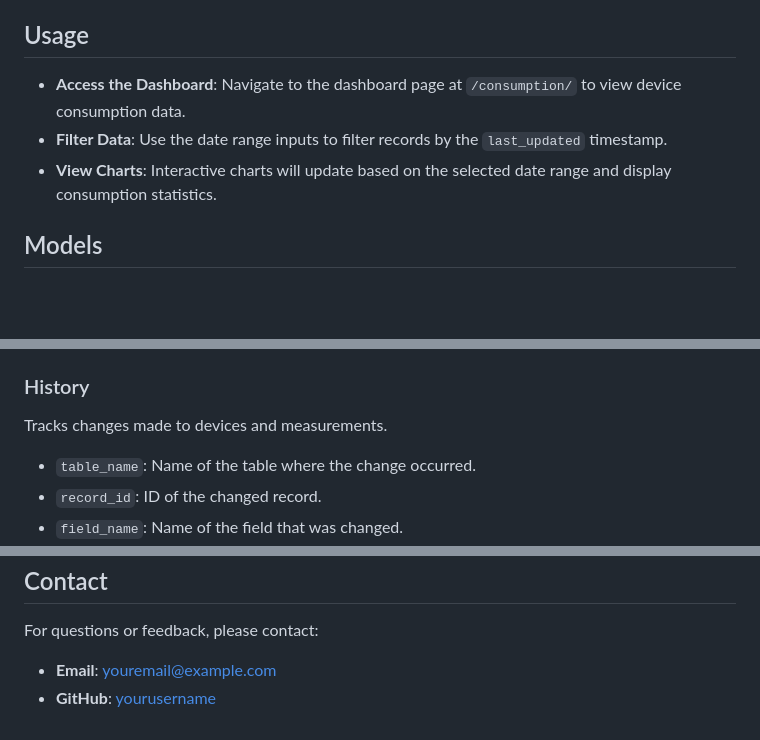
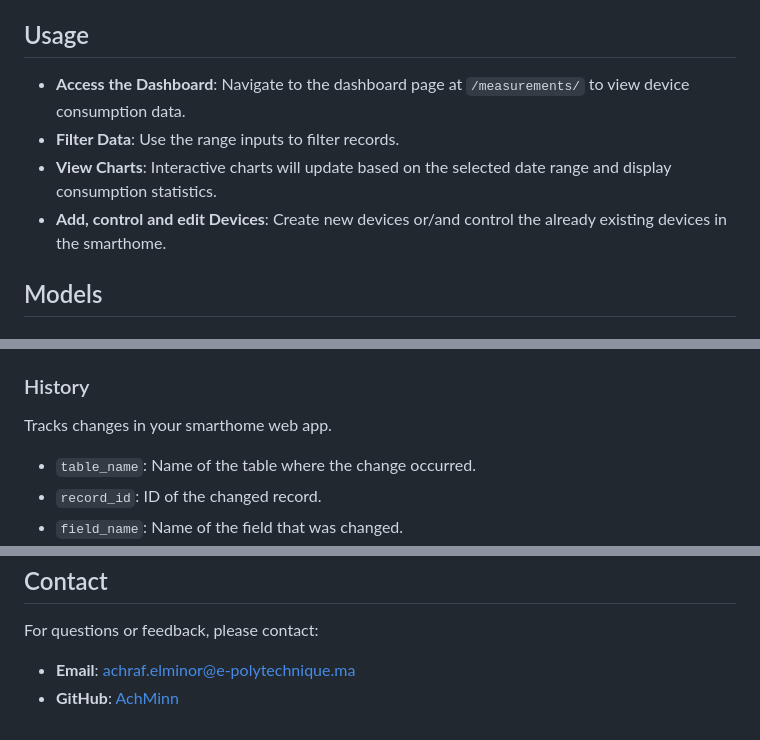
Before and after one commit to AchMinn/RaspStage, a Markdown page: README.md, 3 parts joined by grey strips. Rendered like a GitHub page; blank space fills up the shorter version.

```diff
--- a/README.md
+++ b/README.md
@@ -58,9 +58,10 @@ Access the application at http://127.0.0.1:8000/.
 
 ## Usage
 
-- **Access the Dashboard**: Navigate to the dashboard page at `/consumption/` to view device consumption data.
-- **Filter Data**: Use the date range inputs to filter records by the `last_updated` timestamp.
+- **Access the Dashboard**: Navigate to the dashboard page at `/measurements/` to view device consumption data.
+- **Filter Data**: Use the range inputs to filter records.
 - **View Charts**: Interactive charts will update based on the selected date range and display consumption statistics.
+- **Add, control and edit Devices**: Create new devices or/and control the already existing devices in the smarthome.
 
 ## Models
 
@@ -95,7 +96,7 @@ Logs measurements from devices.
 
 ### History
 
-Tracks changes made to devices and measurements.
+Tracks changes in your smarthome web app.
 
 - `table_name`: Name of the table where the change occurred.
 - `record_id`: ID of the changed record.
@@ -118,5 +119,5 @@ This project is licensed under the MIT License. See the [LICENSE](LICENSE) file
 
 For questions or feedback, please contact:
 
-- **Email**: youremail@example.com
-- **GitHub**: [yourusername](https://github.com/yourusername)
+- **Email**: achraf.elminor@e-polytechnique.ma
+- **GitHub**: [AchMinn](https://github.com/AchMinn)
```
